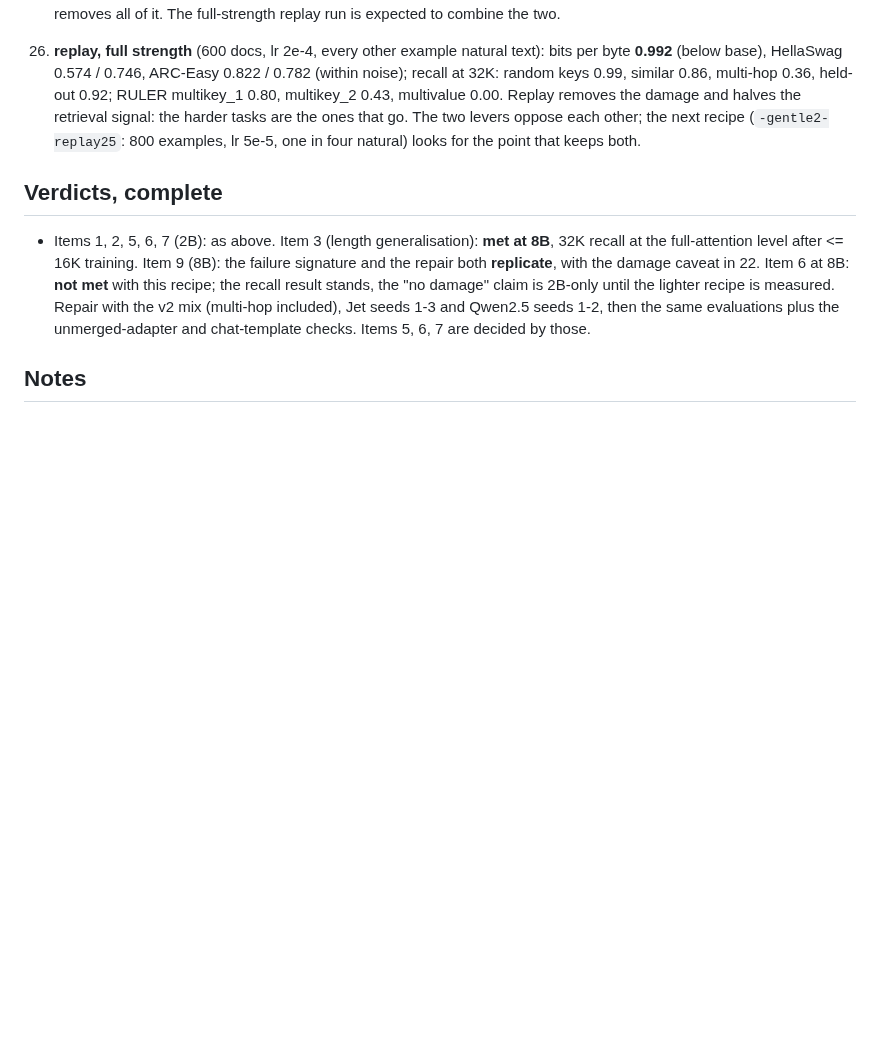
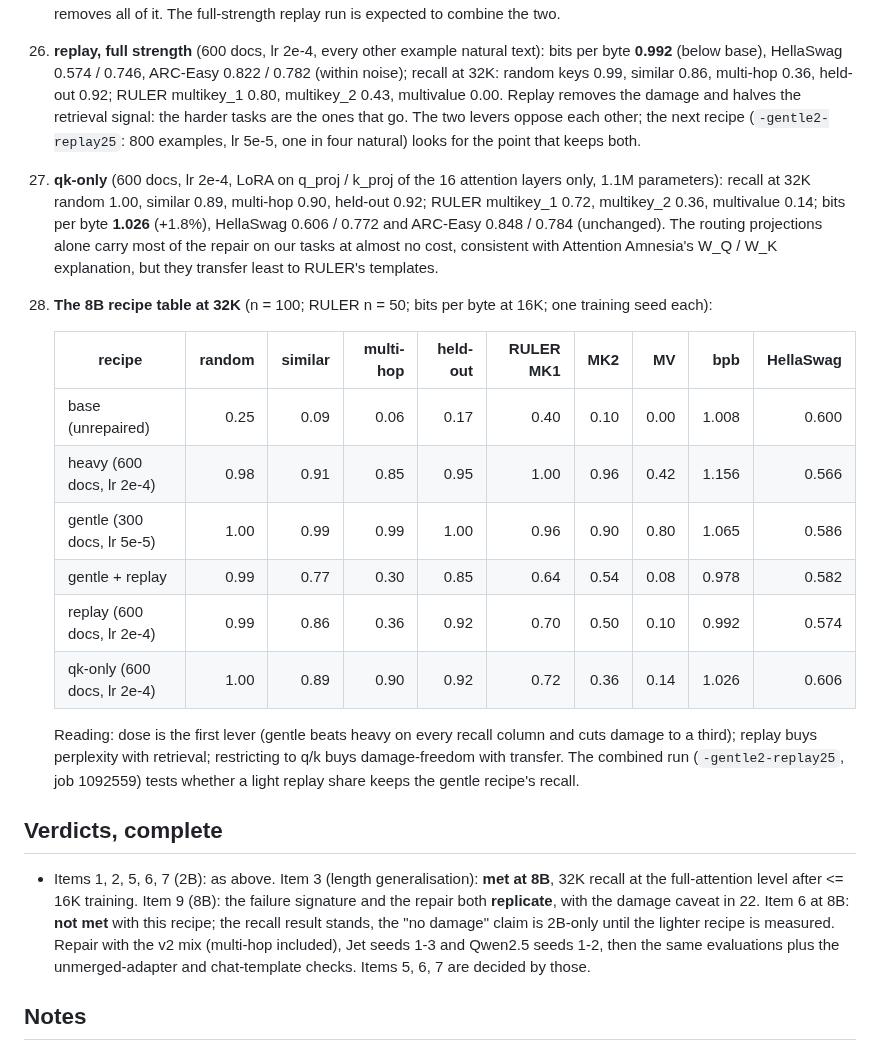
Before and after one commit to gottn/recall-guard, a Markdown page: exp03_robust/RESULTS.md, the part around the change. Drawn GitHub-style; blank space fills up the shorter version.

Commit message:
exp(exp03): qk-only 8B — recall 1.00/0.89/0.90 at 32K with bpb +1.8%; full recipe table added
Why: routing projections alone carry most of the repair at almost no cost but transfer least to RULER; the table
puts the five recipes side by side.
Verified: pooled rates from raw files; bench and bpb JSON read directly.

Co-Authored-By: Claude Fable 5.1 <noreply@anthropic.com>

```diff
--- a/exp03_robust/RESULTS.md
+++ b/exp03_robust/RESULTS.md
@@ -193,6 +193,27 @@ Items refer to docs/robustness.md. Predictions there were written before these n
     and halves the retrieval signal: the harder tasks are the ones that go. The two levers oppose each other; the next
     recipe (`-gentle2-replay25`: 800 examples, lr 5e-5, one in four natural) looks for the point that keeps both.
 
+27. **qk-only** (600 docs, lr 2e-4, LoRA on q_proj / k_proj of the 16 attention layers only, 1.1M parameters): recall
+    at 32K random 1.00, similar 0.89, multi-hop 0.90, held-out 0.92; RULER multikey_1 0.72, multikey_2 0.36, multivalue
+    0.14; bits per byte **1.026** (+1.8%), HellaSwag 0.606 / 0.772 and ARC-Easy 0.848 / 0.784 (unchanged). The routing
+    projections alone carry most of the repair on our tasks at almost no cost, consistent with Attention Amnesia's
+    W_Q / W_K explanation, but they transfer least to RULER's templates.
+
+28. **The 8B recipe table at 32K** (n = 100; RULER n = 50; bits per byte at 16K; one training seed each):
+
+    | recipe | random | similar | multi-hop | held-out | RULER MK1 | MK2 | MV | bpb | HellaSwag |
+    |---|---:|---:|---:|---:|---:|---:|---:|---:|---:|
+    | base (unrepaired) | 0.25 | 0.09 | 0.06 | 0.17 | 0.40 | 0.10 | 0.00 | 1.008 | 0.600 |
+    | heavy (600 docs, lr 2e-4) | 0.98 | 0.91 | 0.85 | 0.95 | 1.00 | 0.96 | 0.42 | 1.156 | 0.566 |
+    | gentle (300 docs, lr 5e-5) | 1.00 | 0.99 | 0.99 | 1.00 | 0.96 | 0.90 | 0.80 | 1.065 | 0.586 |
+    | gentle + replay | 0.99 | 0.77 | 0.30 | 0.85 | 0.64 | 0.54 | 0.08 | 0.978 | 0.582 |
+    | replay (600 docs, lr 2e-4) | 0.99 | 0.86 | 0.36 | 0.92 | 0.70 | 0.50 | 0.10 | 0.992 | 0.574 |
+    | qk-only (600 docs, lr 2e-4) | 1.00 | 0.89 | 0.90 | 0.92 | 0.72 | 0.36 | 0.14 | 1.026 | 0.606 |
+
+    Reading: dose is the first lever (gentle beats heavy on every recall column and cuts damage to a third); replay
+    buys perplexity with retrieval; restricting to q/k buys damage-freedom with transfer. The combined run
+    (`-gentle2-replay25`, job 1092559) tests whether a light replay share keeps the gentle recipe's recall.
+
 ## Verdicts, complete
 - Items 1, 2, 5, 6, 7 (2B): as above. Item 3 (length generalisation): **met at 8B**, 32K recall at the full-attention
   level after <= 16K training. Item 9 (8B): the failure signature and the repair both **replicate**, with the damage
```
